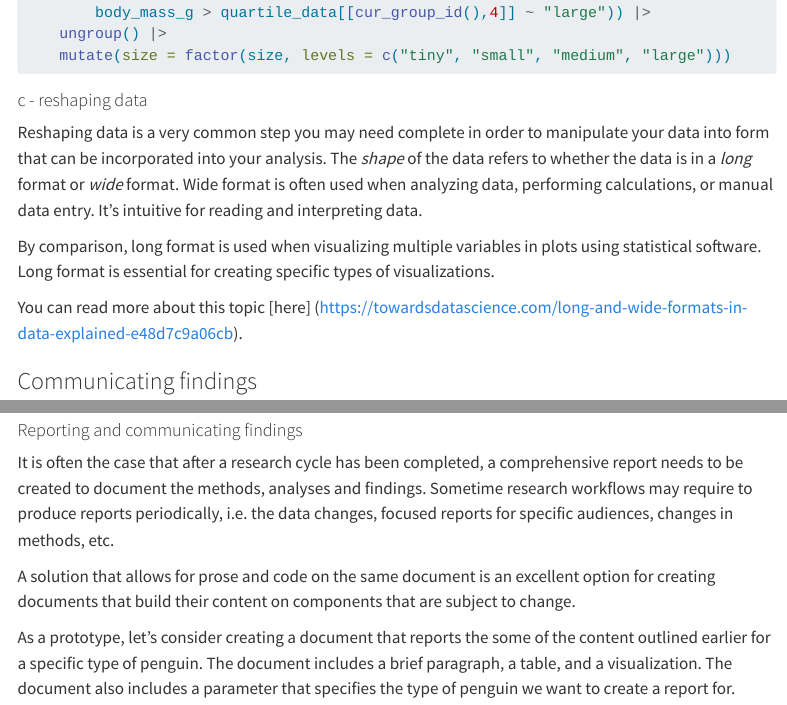
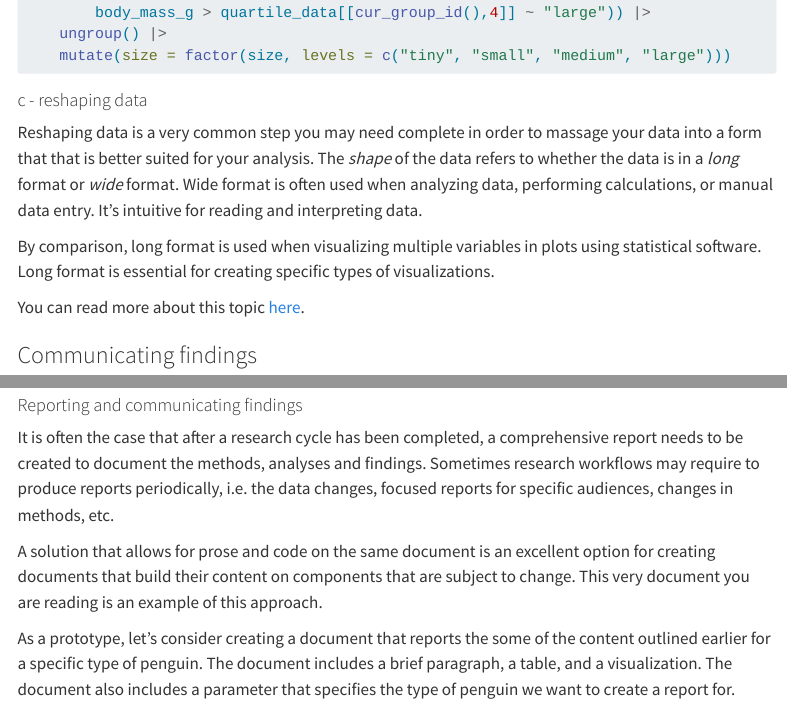
Before and after one commit to erwinlares/notebook-to-cluster, a Quarto document (01-notebook_to_cluster.qmd): the page in a window 1100 px wide, from 6440 px down, and a second part further down, joined at a grey line. Rendered offline with R 4.5, knitr and Pandoc in place of Quarto, with nearby package versions; folded parts are opened; code that draws random numbers runs with fixed seeds of ours; some code elsewhere in the file could not run offline; menus at the side of the page are left out.

Commit message:
added content

```diff
--- a/01-notebook_to_cluster.qmd
+++ b/01-notebook_to_cluster.qmd
@@ -318,11 +318,11 @@ data <- data |>
 
 #### c - reshaping data
 
-Reshaping data is a very common step you may need complete in order to manipulate your data into form that can be incorporated into your analysis. The _shape_ of the data refers to whether the data is in a _long_ format or _wide_ format. Wide format is often used when analyzing data, performing calculations, or manual data entry. It’s intuitive for reading and interpreting data.
+Reshaping data is a very common step you may need complete in order to massage your data into a form that that is better suited for your analysis. The _shape_ of the data refers to whether the data is in a _long_ format or _wide_ format. Wide format is often used when analyzing data, performing calculations, or manual data entry. It’s intuitive for reading and interpreting data.
 
 By comparison, long format is used  when visualizing multiple variables in plots using statistical software. Long format is essential for creating specific types of visualizations.
 
-You can read more about this topic [here] (https://towardsdatascience.com/long-and-wide-formats-in-data-explained-e48d7c9a06cb).
+You can read more about this topic [here](https://towardsdatascience.com/long-and-wide-formats-in-data-explained-e48d7c9a06cb).
 
 
 ### Communicating findings
@@ -379,9 +380,9 @@ data |>
 
 #### Reporting and communicating findings
 
-It is often the case that after a research cycle has been completed, a comprehensive report needs to be created to document the methods, analyses and findings. Sometime research workflows may require to produce reports periodically, i.e. the data changes, focused reports for specific audiences, changes in methods, etc.
-
-A solution that allows for prose and code on the same document is an excellent option for creating documents that build their content on components that are subject to change.
+It is often the case that after a research cycle has been completed, a comprehensive report needs to be created to document the methods, analyses and findings. Sometimes research workflows may require to produce reports periodically, i.e. the data changes, focused reports for specific audiences, changes in methods, etc.
+
+A solution that allows for prose and code on the same document is an excellent option for creating documents that build their content on components that are subject to change. This very document you are reading is an example of this approach.
 
 As a prototype, let's consider creating a document that reports the some of the content outlined earlier for a specific type of penguin. The document includes a brief paragraph, a table, and a visualization. The document also includes a parameter that specifies the type of penguin we want to create a report for.
 
```
Also changed, not shown: 01-notebook_to_cluster.qmd (5 more changed lines).
